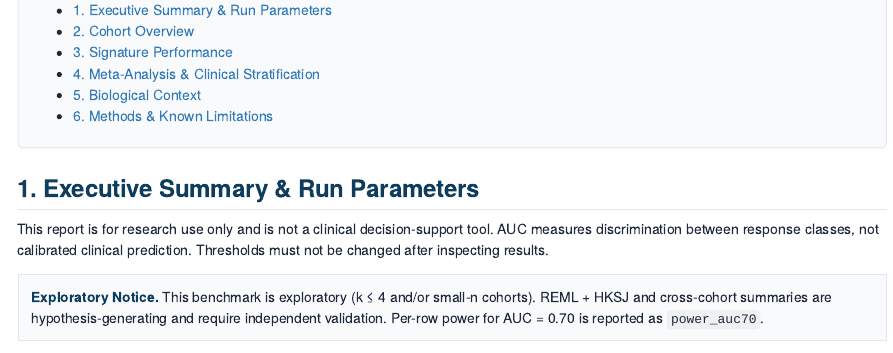
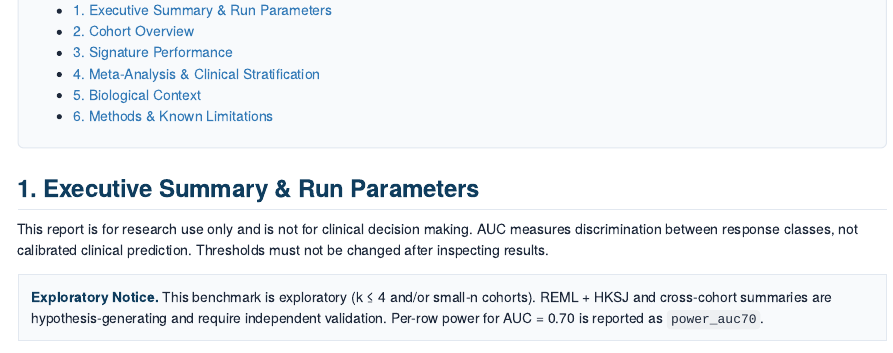
Before and after one commit to F1perS-Efe/Benchmark, an R Markdown document (inst/rmd/benchmark_report.Rmd): the page in a window 1100 px wide, from 130 px down. Rendered offline with R 4.5, knitr and Pandoc, with nearby package versions.

Commit message:
Fix clinical decision wording in benchmark report
Co-authored-by: copilot-swe-agent[bot] <198982749+Copilot@users.noreply.github.com>

```diff
--- a/inst/rmd/benchmark_report.Rmd
+++ b/inst/rmd/benchmark_report.Rmd
@@ -177,7 +177,7 @@
 
 # 1. Executive Summary & Run Parameters
 
-This report is for research use only and is not a clinical decision-support tool.
+This report is for research use only and is not for clinical decision making.
 AUC measures discrimination between response classes, not calibrated clinical prediction.
 Thresholds must not be changed after inspecting results.
 
```
